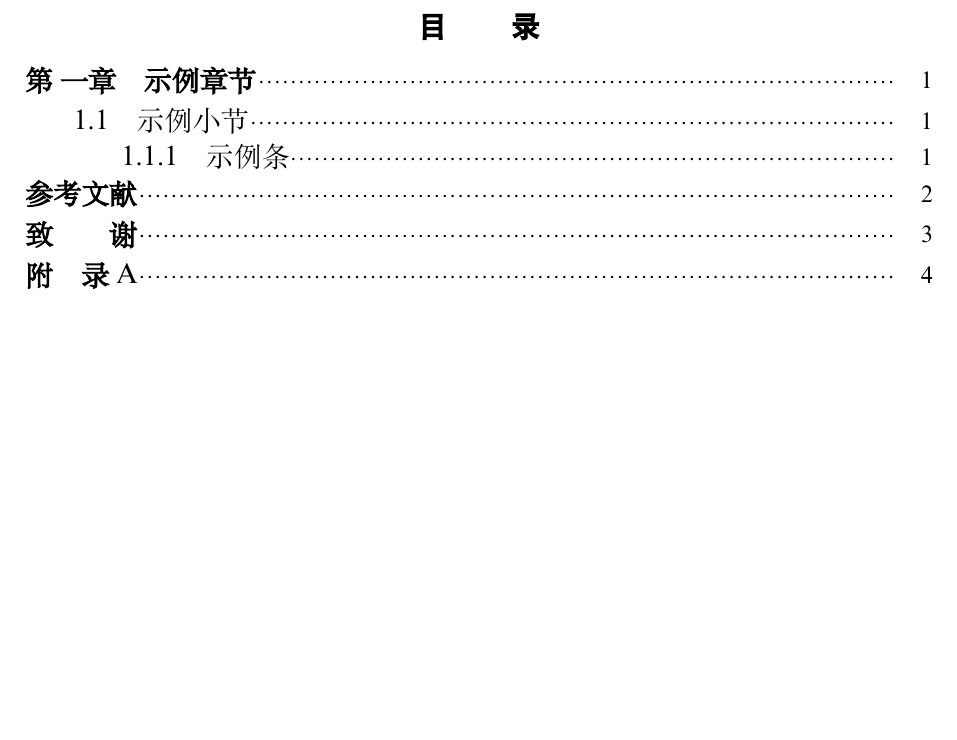
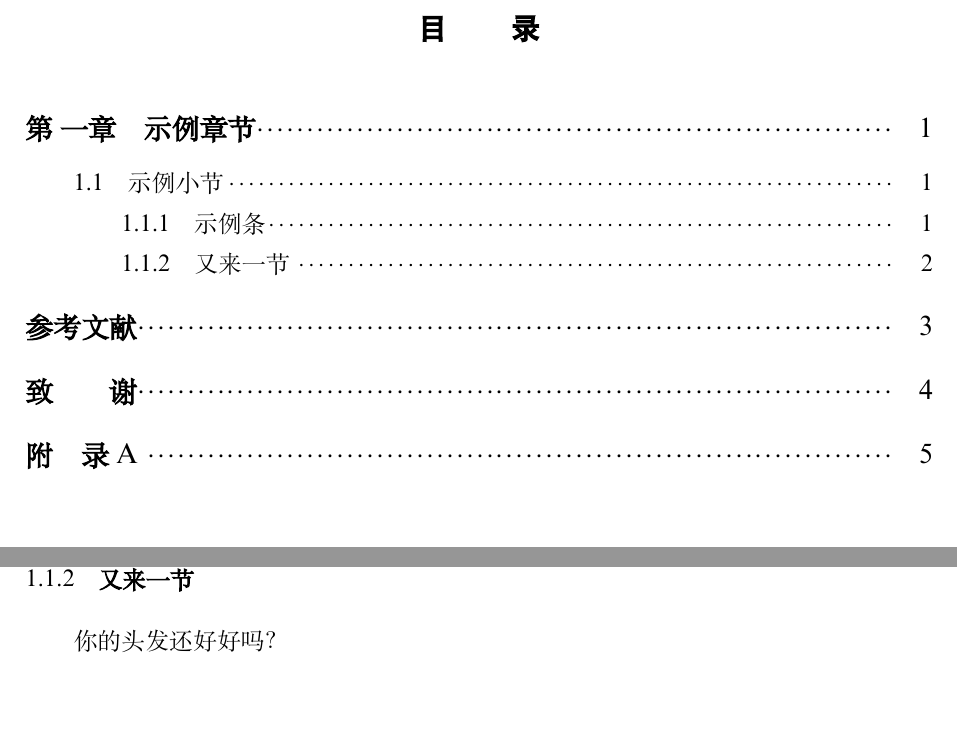
Before and after one commit to chenyehai/LaTex-Template-of-HNUST-Thesis, a LaTeX book (tex/main.tex, which reads tex/texs/example.tex): part of page 2 of 8 before the commit and two parts of pages 2 and 6 of 9 after it, the two joined at a grey line, cut so that both start at the same text, the shorter picture padded with empty space. Compiled offline with XeLaTeX; a missing font is replaced by an installed copy or a similar font.

Commit message:
fix TableOfContent font and lines vspace bugs

```diff
--- a/tex/main.tex
+++ b/tex/main.tex
@@ -30,15 +30,15 @@
 \usepackage{titlesec}
 	% 设置 章 标题
 \newcommand{\xiaoer}{\fontsize{18pt}{0pt}\selectfont} % 小二字体18pt
-\titlespacing*{\chapter}{0pt}{9pt}{9pt} % 段前段后各空0.5行，即9pt
+\titlespacing*{\chapter}{0pt}{18pt}{18pt} % 段前段后各空0.5行
 \titleformat{\chapter}[hang]{\centering\xiaoer\bfseries}{第 \CJKnumber\thechapter 章\quad}{0pt}{}[\vspace{0cm}]
 	% 设置 节 标题
 \newcommand{\sihao}{\fontsize{14pt}{0pt}\selectfont} % 四号字体14pt
-\titlespacing*{\section}{0pt}{7pt}{7pt}% 段前段后各空0.5行，即7pt
+\titlespacing*{\section}{0pt}{14pt}{14pt}% 段前段后各空0.5行
 \titleformat{\section}[hang]{\sihao\bfseries}{\thesection\quad}{0pt}{}{}
 	% 设置 条 标题
 \newcommand{\xiaosi}{\fontsize{12pt}{0pt}\selectfont} % 小四字体12pt，空0.5行
-\titlespacing*{\subsection}{0pt}{6pt}{6pt}
+\titlespacing*{\subsection}{0pt}{12pt}{12pt}
 \titleformat{\subsection}[hang]{\xiaosi\bfseries}{\thesubsection\quad}{0pt}{}{}
 
 % 使用款、项
@@ -51,7 +51,7 @@
 % 正文设置
 \usepackage{indentfirst} % 首行缩进
 \setlength\parindent{24pt} % 因为字大小12pt，所以缩进两个字就是24pt
-\linespread{1.25} % 1.25倍行距
+\linespread{1.3} % 1.25倍行距 [1是单倍行距，1.3是1.25倍行距，1.6则是双倍行距]
 \usepackage{layout}
 
 % 目录设置
@@ -62,10 +62,11 @@
 	\fancyfoot[C]{-\thepage-}
 }
 \usepackage{titletoc} % 控制目录的宏包
-\titlecontents{chapter}[0em]{\normalsize}{\sihao\bfseries 第 \CJKnumber\thecontentslabel 章\quad}{}{\titlerule*[4pt]{$\cdot$}\contentspage}[\addvspace{.2pc}] % 目录章样式，四号加粗宋体 titlerule*[Xpt]调整点的密集度，X越小密度越高
-\titlecontents{section}[2em]{\normalsize}{\sihao \thecontentslabel\quad}{}{\titlerule*[4pt]{$\cdot$}\contentspage} % 目录节样式
-\titlecontents*{subsection}[4em]{\normalsize}{\sihao \thecontentslabel\quad}{}{\titlerule*[4pt]{$\cdot$}\contentspage}
-\renewcommand{\contentsname}{\CJKfamily{Heiti}\textbf{\large 目 \qquad 录}} % 目录样式
+\titlecontents{chapter}[0em]{\addvspace{18pt}\sihao}{\bfseries 第 \CJKnumber\thecontentslabel 章\quad}{}{\titlerule*[5pt]{$\cdot$}\contentspage} % 目录章样式，四号加粗宋体 titlerule*[Xpt]调整点的密集度，X越小密度越高
+\titlecontents{section}[2em]{\addvspace{14pt}\xiaosi}{\thecontentslabel\quad}{}{\titlerule*[5pt]{$\cdot$}\contentspage}% 目录节样式
+\titlecontents{subsection}[4em]{\addvspace{8pt}\xiaosi}{\thecontentslabel\quad}{}{\titlerule*[5pt]{$\cdot$}\contentspage}
+\newcommand{\sanhao}{\fontsize{14pt}{0pt}\selectfont} % 三号字体
+\renewcommand{\contentsname}{\sanhao\CJKfamily{Heiti}\textbf{\large 目 \qquad 录}} % 目录样式
 
 % 脚注设置
 \usepackage{tikz}
--- a/tex/texs/example.tex
+++ b/tex/texs/example.tex
@@ -32,3 +32,6 @@
 {\CJKfamily{Heiti} 然后搞点黑体}
 
 举个文献的栗子\footnote{感谢提供：https://github.com/Haixing-Hu/GBT7714-2005-BibTeX-Style}：诸葛亮写了本书\cite{诸葛亮:Book}，然后发了篇文章\cite{诸葛亮:Article}，然后刘备就长坂坡摔小孩了\cite{刘备:摔小孩}\footnote{例子原型：http://lyanry.is-programmer.com/posts/195.html}
+
+\subsection{又来一节}
+你的头发还好好吗？
```
